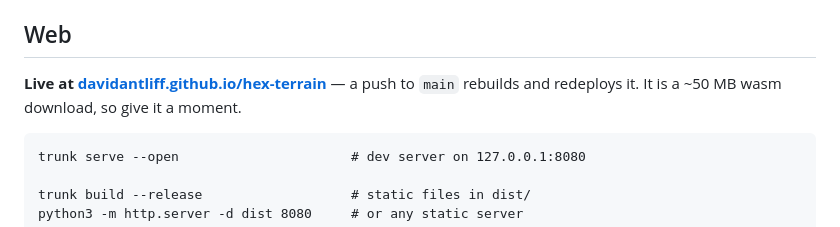
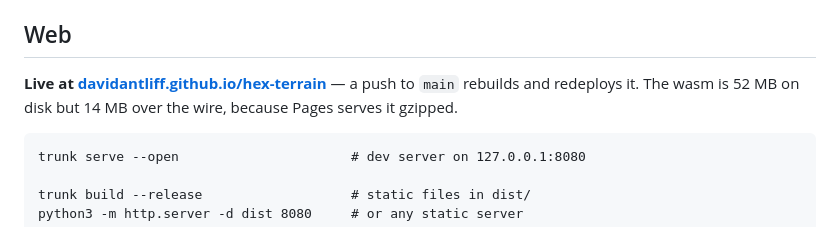
Before and after one commit to DavidAntliff/hex-terrain, a Markdown page: README.md, the part around one of its changes. Drawn GitHub-style.

```diff
--- a/README.md
+++ b/README.md
@@ -104,7 +109,8 @@ at the same time serialise on a lock; see `spec/wiki/build-performance.md`.
 ## Web
 
 **Live at [davidantliff.github.io/hex-terrain](https://davidantliff.github.io/hex-terrain/)** — a
-push to `main` rebuilds and redeploys it. It is a ~50 MB wasm download, so give it a moment.
+push to `main` rebuilds and redeploys it. The wasm is 52 MB on disk but 14 MB over the wire, because
+Pages serves it gzipped.
 
     trunk serve --open                      # dev server on 127.0.0.1:8080
 
```
Also changed, not shown: other parts of README.md (+5 -0 lines), spec/wiki/build-performance.md (+11 -0 lines), spec/wiki/log.md (+6 -3 lines).
